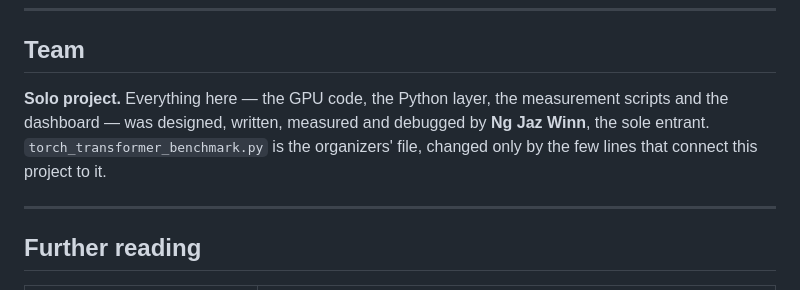
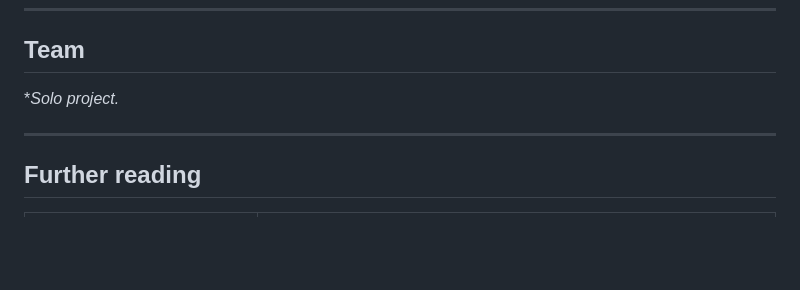
Before and after one commit to jazwinn/Distraction-OptimizedTransformerLayer, a Markdown page: README.md, the part around the change. Rendered like a GitHub page; blank space fills up the shorter version.

Commit message:
Simplify solo project description in README
Removed redundant information about the solo project.

```diff
--- a/README.md
+++ b/README.md
@@ -382,12 +382,7 @@ limits — faster.
 
 ## Team
 
-**Solo project.** Everything here — the GPU code, the Python layer, the measurement scripts and the
-dashboard — was designed, written, measured and debugged by **Ng Jaz Winn**, the sole entrant.
-`torch_transformer_benchmark.py` is the organizers' file, changed only by the few lines that connect
-this project to it.
-
-
+**Solo project.*
 
 ---
 
```
